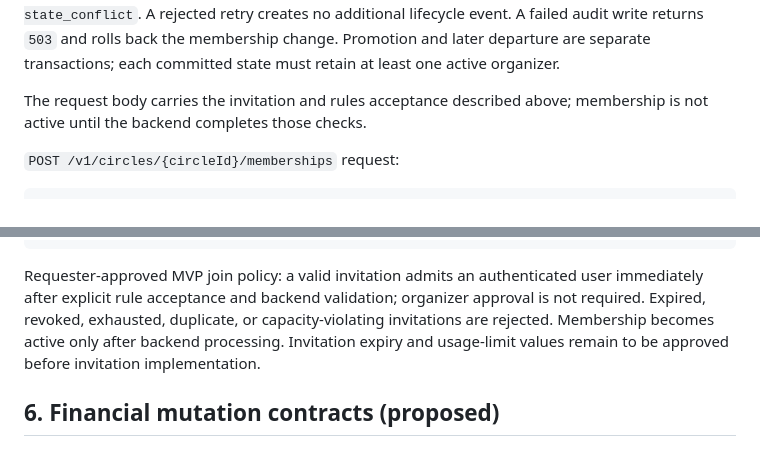
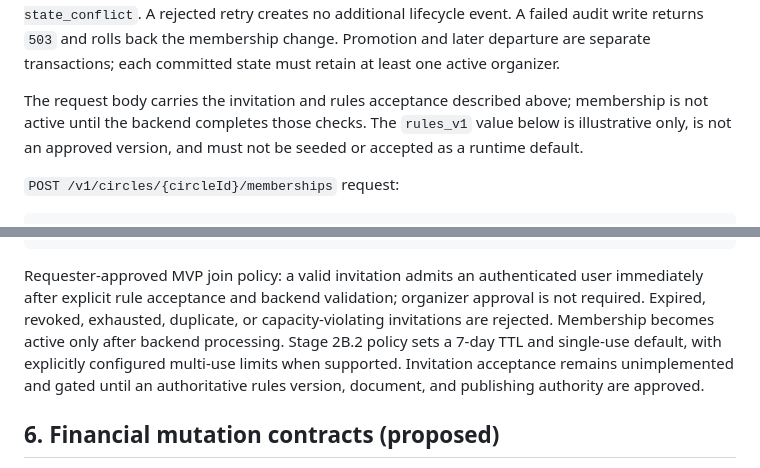
Before and after one commit to olowolayemogoodness-crypto/ajo-hackathon-bmoni, a Markdown page: docs/architecture/API_CONTRACT_V1.md, 2 parts joined by grey strips. Rendered like a GitHub page.

Commit message:
docs: align lifecycle baseline and invitation gates

````diff
--- a/docs/architecture/API_CONTRACT_V1.md
+++ b/docs/architecture/API_CONTRACT_V1.md
@@ -140,7 +140,7 @@ For leave, `status` is `inactive`; for revocation, it is `revoked`; for promotio
 
 All operations derive the actor from the verified identity and current persisted membership. A non-organizer attempting revocation or promotion receives `403`. A missing/non-disclosable circle or target receives `404`. Attempts to leave/revoke an already inactive or revoked membership, revoke oneself, leave as the final active organizer, or promote an existing organizer receive `409 state_conflict`. A rejected retry creates no additional lifecycle event. A failed audit write returns `503` and rolls back the membership change. Promotion and later departure are separate transactions; each committed state must retain at least one active organizer.
 
-The request body carries the invitation and rules acceptance described above; membership is not active until the backend completes those checks.
+The request body carries the invitation and rules acceptance described above; membership is not active until the backend completes those checks. The `rules_v1` value below is illustrative only, is not an approved version, and must not be seeded or accepted as a runtime default.
 
 `POST /v1/circles/{circleId}/memberships` request:
 
@@ -164,7 +164,7 @@ The backend derives the user from the verified token and validates invitation au
 }
 ```
 
-Requester-approved MVP join policy: a valid invitation admits an authenticated user immediately after explicit rule acceptance and backend validation; organizer approval is not required. Expired, revoked, exhausted, duplicate, or capacity-violating invitations are rejected. Membership becomes active only after backend processing. Invitation expiry and usage-limit values remain to be approved before invitation implementation.
+Requester-approved MVP join policy: a valid invitation admits an authenticated user immediately after explicit rule acceptance and backend validation; organizer approval is not required. Expired, revoked, exhausted, duplicate, or capacity-violating invitations are rejected. Membership becomes active only after backend processing. Stage 2B.2 policy sets a 7-day TTL and single-use default, with explicitly configured multi-use limits when supported. Invitation acceptance remains unimplemented and gated until an authoritative rules version, document, and publishing authority are approved.
 
 ## 6. Financial mutation contracts (proposed)
 
````
Also changed, not shown: docs/architecture/STAGE_2B2_TO_2E_IMPLEMENTATION_PLAN.md (+1 -1 lines).
